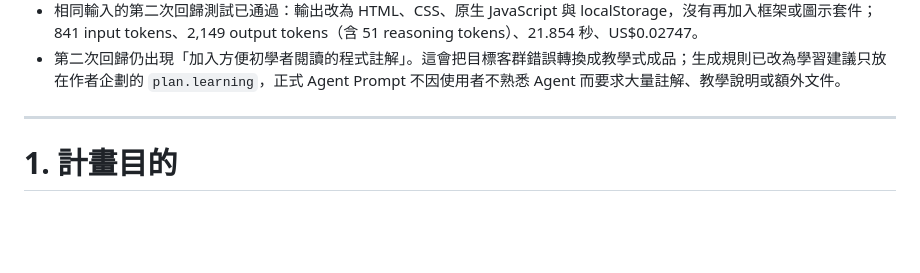
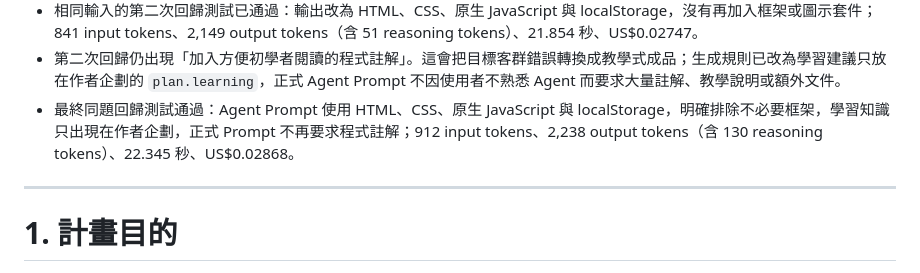
Before and after one commit to kainnne/ScopeCut, a Markdown page: ScopeCut_AI_Agent_一小時專案生成器_完整規劃.md, the part around the change. Drawn GitHub-style; blank space fills up the shorter version.

Commit message:
record final Terra regression result

```diff
--- a/ScopeCut_AI_Agent_一小時專案生成器_完整規劃.md
+++ b/ScopeCut_AI_Agent_一小時專案生成器_完整規劃.md
@@ -94,6 +94,7 @@
 - 測試發現 Terra 可能因「作品集」情境自動堆疊 React、TypeScript、Vite、Tailwind 與圖示套件。第一次只要求「最小成熟技術」仍不足，模型會以開發方便為框架辯護；因此規則改為：無登入、無後端、資料只存瀏覽器的小型單頁網站預設採 HTML、CSS 與原生 JavaScript，只有使用者指定、既有專案已採用或需求本身必須依賴時才加入框架。
 - 相同輸入的第二次回歸測試已通過：輸出改為 HTML、CSS、原生 JavaScript 與 localStorage，沒有再加入框架或圖示套件；841 input tokens、2,149 output tokens（含 51 reasoning tokens）、21.854 秒、US$0.02747。
 - 第二次回歸仍出現「加入方便初學者閱讀的程式註解」。這會把目標客群錯誤轉換成教學式成品；生成規則已改為學習建議只放在作者企劃的 `plan.learning`，正式 Agent Prompt 不因使用者不熟悉 Agent 而要求大量註解、教學說明或額外文件。
+- 最終同題回歸測試通過：Agent Prompt 使用 HTML、CSS、原生 JavaScript 與 localStorage，明確排除不必要框架，學習知識只出現在作者企劃，正式 Prompt 不再要求程式註解；912 input tokens、2,238 output tokens（含 130 reasoning tokens）、22.345 秒、US$0.02868。
 
 ---
 
```
